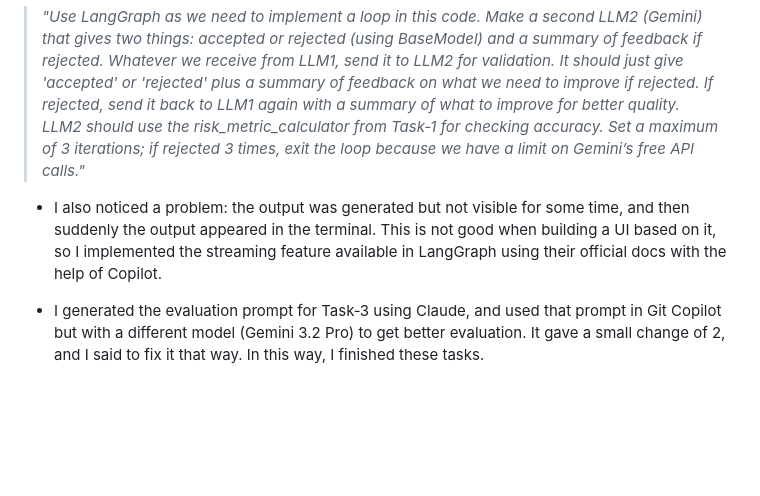
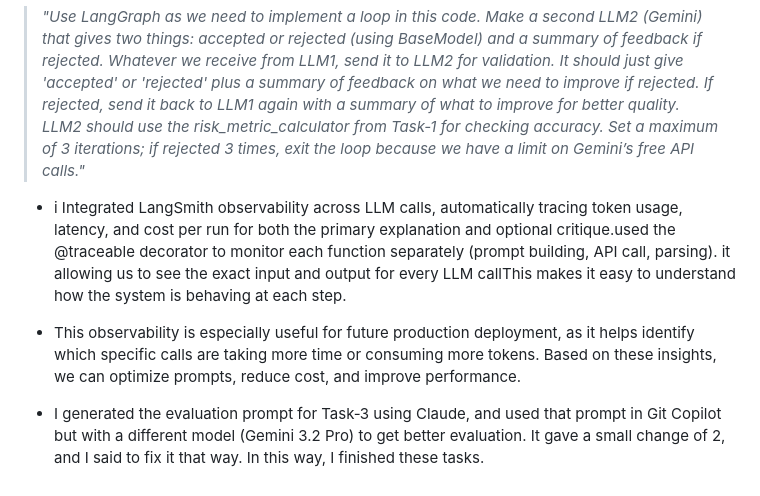
Before and after one commit to MeghOfficial/timecell-intern-megh_bavarva, a Markdown page: README.md, the part around the change. GitHub-like rendering; blank space fills up the shorter version.

Commit message:
Enhance observability and output handling in README
Integrated LangSmith observability for LLM calls, tracing token usage and performance metrics. Improved output visibility with streaming feature and refined evaluation prompts for better results.

```diff
--- a/README.md
+++ b/README.md
@@ -210,6 +210,8 @@ My prompt:
 
 > *"Use LangGraph as we need to implement a loop in this code. Make a second LLM2 (Gemini) that gives two things: accepted or rejected (using BaseModel) and a summary of feedback if rejected. Whatever we receive from LLM1, send it to LLM2 for validation. It should just give 'accepted' or 'rejected' plus a summary of feedback on what we need to improve if rejected. If rejected, send it back to LLM1 again with a summary of what to improve for better quality. LLM2 should use the risk_metric_calculator from Task‑1 for checking accuracy. Set a maximum of 3 iterations; if rejected 3 times, exit the loop because we have a limit on Gemini’s free API calls."*
 
-- I also noticed a problem: the output was generated but not visible for some time, and then suddenly the output appeared in the terminal. This is not good when building a UI based on it, so I implemented the streaming feature available in LangGraph using their official docs with the help of Copilot.
+- i Integrated LangSmith observability across LLM calls, automatically tracing token usage, latency, and cost per run for both the primary explanation and optional critique.used the @traceable decorator to monitor each function separately (prompt building, API call, parsing). it allowing us to see the exact input and output for every LLM callThis makes it easy to understand how the system is behaving at each step.
+
+- This observability is especially useful for future production deployment, as it helps identify which specific calls are taking more time or consuming more tokens. Based on these insights, we can optimize prompts, reduce cost, and improve performance.
 
 - I generated the evaluation prompt for Task‑3 using Claude, and used that prompt in Git Copilot but with a different model (Gemini 3.2 Pro) to get better evaluation. It gave a small change of 2, and I said to fix it that way. In this way, I finished these tasks.
```
